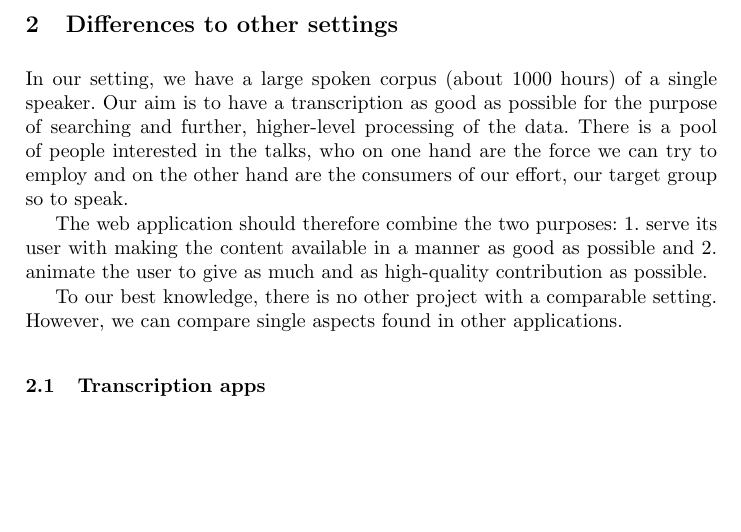
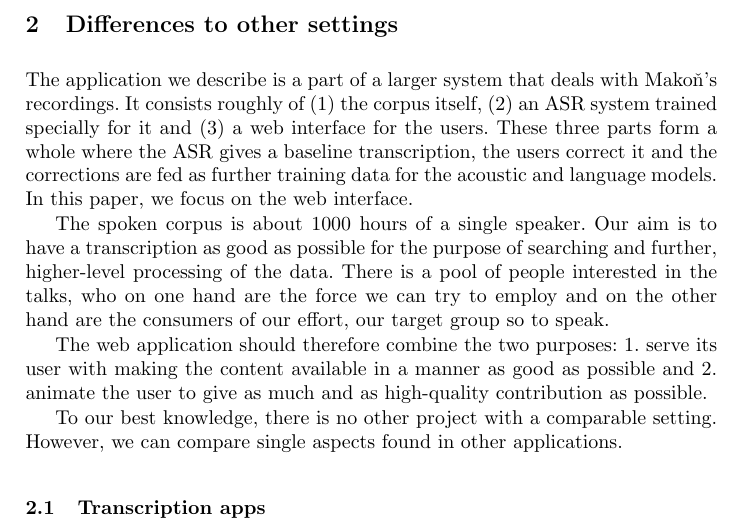
Before and after one commit to Sixtease/publikace, a LaTeX thesis (2018-ftc-vancouver/webapp.tex): part of page 2 of 11, cut so that both start at the same text, the shorter picture padded with empty space. Compiled offline with pdfLaTeX.

Commit message:
o systému nejen webappce

```diff
--- a/2018-ftc-vancouver/webapp.tex
+++ b/2018-ftc-vancouver/webapp.tex
@@ -107,7 +107,14 @@ answering questions, personal experiences, behind-the-scenes to the books etc.
 
 \section{Differences to other settings}
 
-In our setting, we have a large spoken corpus (about 1000 hours) of a single
+The application we describe is a part of a larger system that deals with
+Mako\v{n}'s recordings. It consists roughly of (1) the corpus itself, (2) an ASR
+system trained specially for it and (3) a web interface for the users. These
+three parts form a whole where the ASR gives a baseline transcription, the users
+correct it and the corrections are fed as further training data for the acoustic
+and language models. In this paper, we focus on the web interface.
+
+The spoken corpus is about 1000 hours of a single
 speaker. Our aim is to have a transcription as good as possible for the purpose
 of searching and further, higher-level processing of the data. There is a pool
 of people interested in the talks, who on one hand are the force we can try to
```
